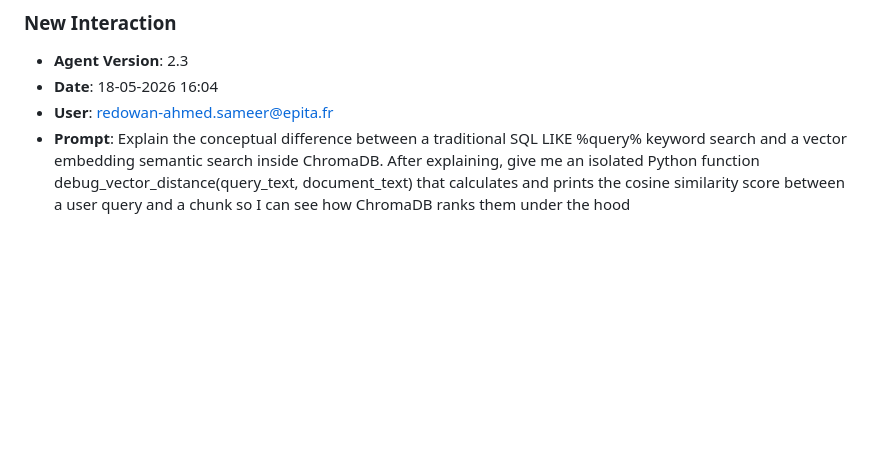
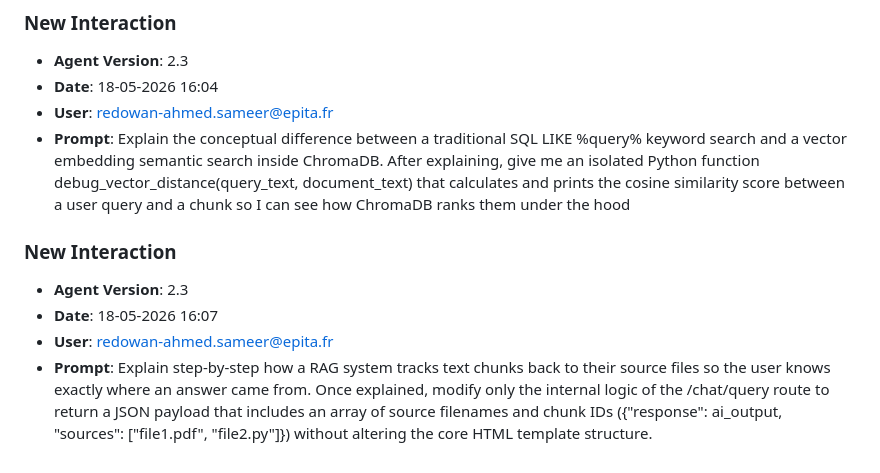
Before and after one commit to demod-s-tmg/capstone-corpus-forge, a Markdown page: JOURNAL.md, the part around the change. GitHub-like rendering; blank space fills up the shorter version.

Commit message:
chore: log prompt [18-05-2026 16:07]

```diff
--- a/JOURNAL.md
+++ b/JOURNAL.md
@@ -184,3 +184,9 @@
 - **Date**: 18-05-2026 16:04
 - **User**: redowan-ahmed.sameer@epita.fr
 - **Prompt**: Explain the conceptual difference between a traditional SQL LIKE %query% keyword search and a vector embedding semantic search inside ChromaDB. After explaining, give me an isolated Python function debug_vector_distance(query_text, document_text) that calculates and prints the cosine similarity score between a user query and a chunk so I can see how ChromaDB ranks them under the hood
+
+### **New Interaction**
+- **Agent Version**: 2.3
+- **Date**: 18-05-2026 16:07
+- **User**: redowan-ahmed.sameer@epita.fr
+- **Prompt**: Explain step-by-step how a RAG system tracks text chunks back to their source files so the user knows exactly where an answer came from. Once explained, modify only the internal logic of the /chat/query route to return a JSON payload that includes an array of source filenames and chunk IDs ({"response": ai_output, "sources": ["file1.pdf", "file2.py"]}) without altering the core HTML template structure.
```
Also changed, not shown: prompts_history.md (+3 -0 lines).
